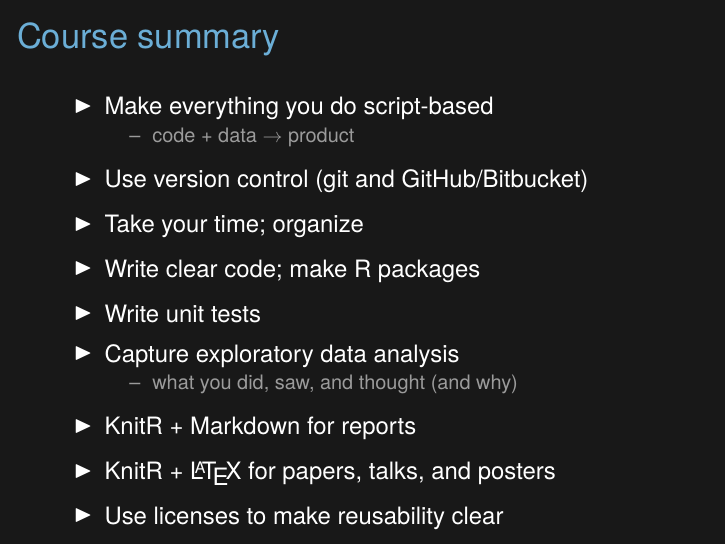
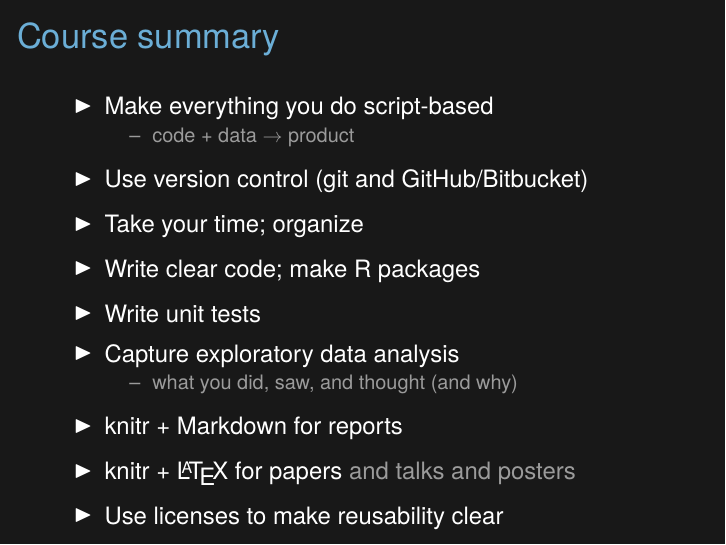
Before and after one commit to kbroman/Tools4RR, LaTeX slides (15_Licenses/15_licenses.tex): page 2 of 24. Compiled offline with XeLaTeX.

Commit message:
Lec 15: small change to course summary

```diff
--- a/15_Licenses/15_licenses.tex
+++ b/15_Licenses/15_licenses.tex
@@ -68,8 +68,8 @@
   \bi
   \item what you did, saw, and thought (and why)
   \ei
-\item KnitR + Markdown for reports
-\item KnitR + \LaTeX\ for papers, talks, and posters
+\item knitr + Markdown for reports
+\item knitr + \LaTeX\ for papers {\lolit and talks and posters}
 \item Use licenses to make reusability clear
 \ei
 
```
